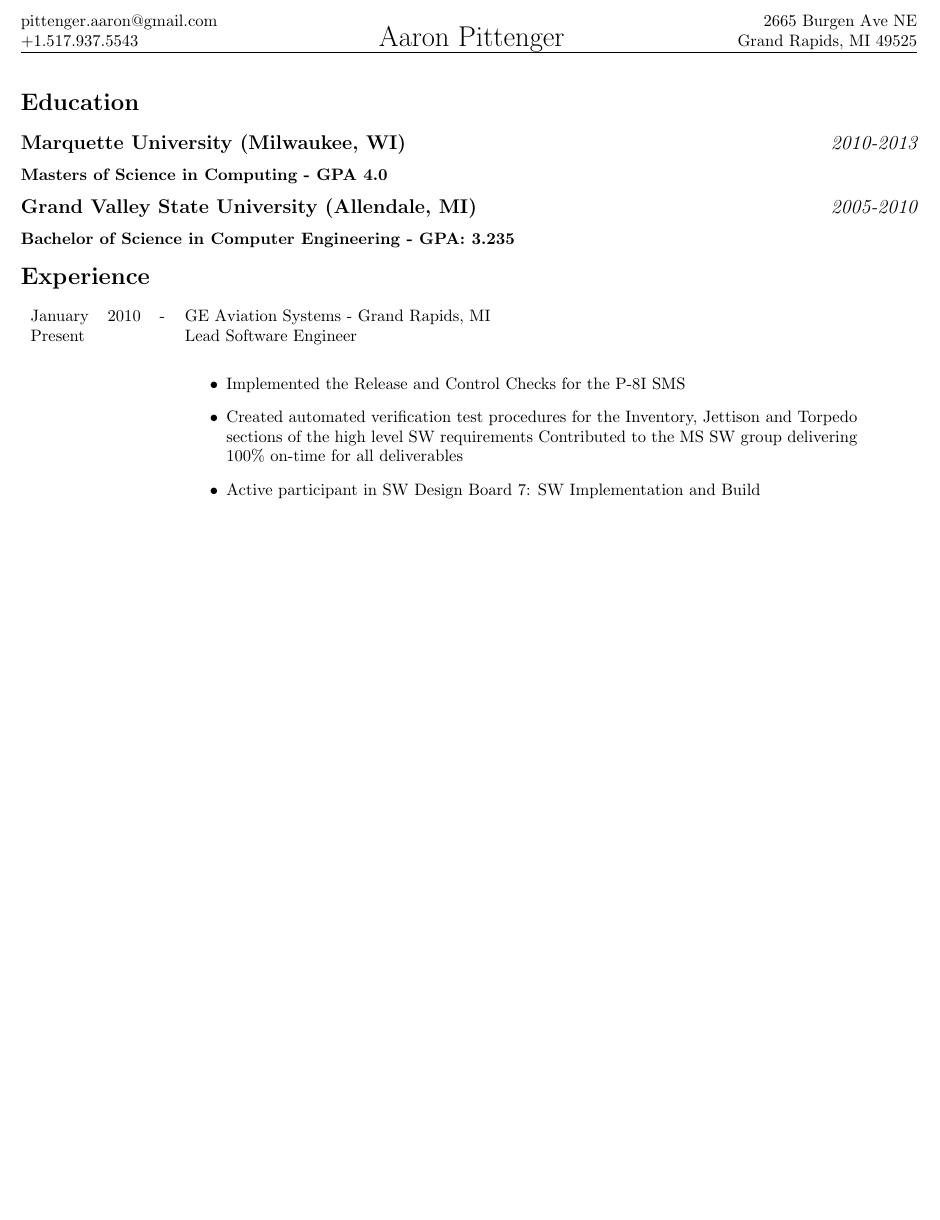
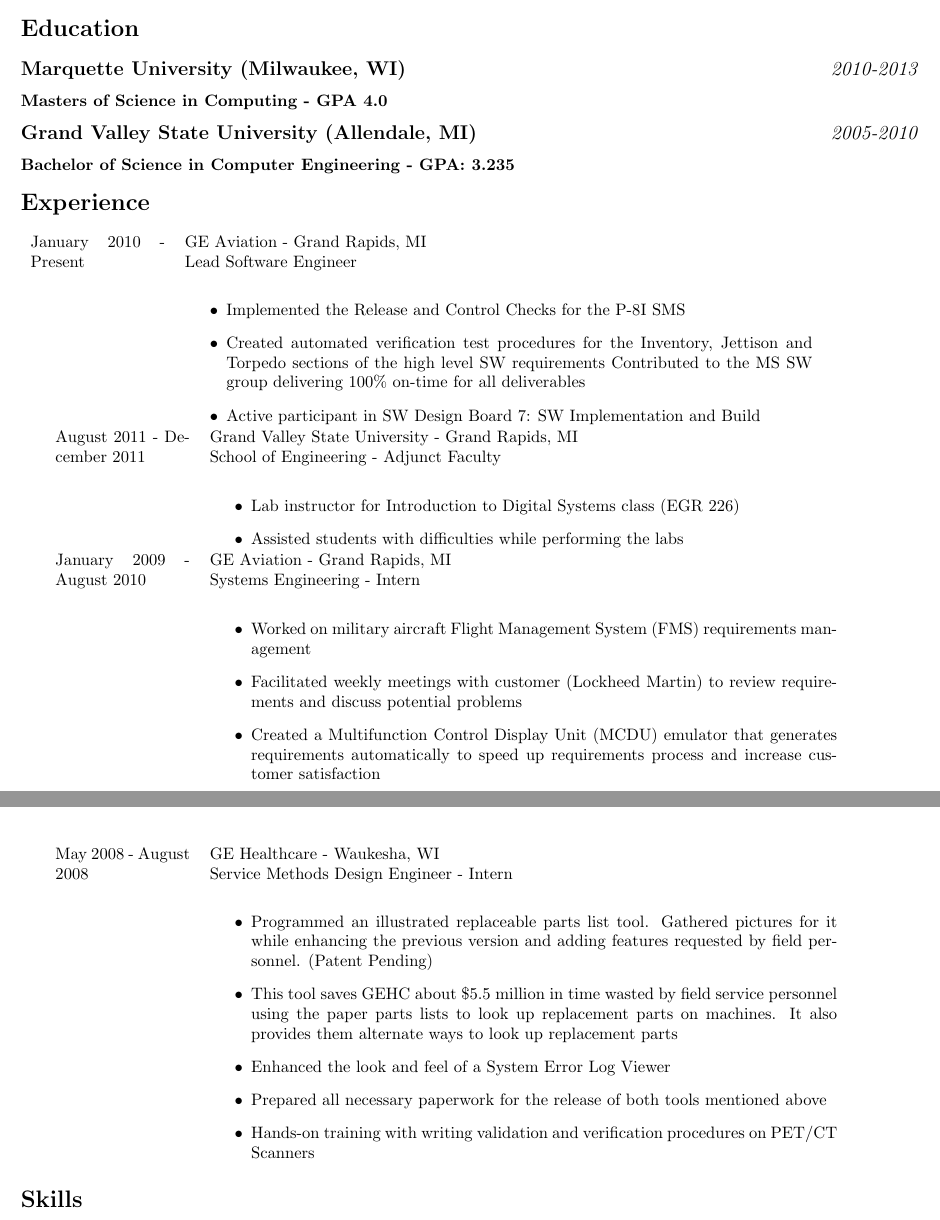
Before and after one commit to pittenga/resume, a LaTeX CV (resume.tex, which reads resume.cls): part of the page before the commit and two parts of pages 1 and 2 of 2 after it, the two joined at a grey line, cut at the place of the change, the shorter picture padded with empty space. Compiled offline with pdfLaTeX.

Commit message:
Finished up the experience section. Need to clean it up a bit still

```diff
--- a/resume.cls
+++ b/resume.cls
@@ -49,8 +49,8 @@
 }
 
 \newenvironment{experience}[3]
-    {\begin{tabular}{ p{0.15\textwidth} p{0.75\textwidth} }
-    #1 & \parbox[t]{0.75\textwidth}{#2 \\ #3} \\
+    {\begin{tabular}{ p{0.15\textwidth} p{0.70\textwidth} }
+    #1 & \parbox[t]{0.70\textwidth}{#2 \\ #3} \\
      & \begin{itemize} %\item{Item 2} \item{Item 3}
     }
     {
--- a/resume.tex
+++ b/resume.tex
@@ -18,12 +18,33 @@
   \resumesubsubsection{Bachelor of Science in Computer Engineering - GPA: 3.235}
 
   \resumesection{Experience}
-  \begin{experience}{January 2010 - Present}{GE Aviation Systems - Grand Rapids, MI}{Lead Software Engineer}
+  \begin{experience}{January 2010 - Present}{GE Aviation - Grand Rapids, MI}{Lead Software Engineer}
     \task{Implemented the Release and Control Checks for the P-8I SMS}
     \task{Created automated verification test procedures for the Inventory, Jettison and Torpedo sections of the high level SW requirements}{Contributed to the MS SW group delivering 100\% on-time for all deliverables}
     \task{Active participant in SW Design Board 7: SW Implementation and Build}
   \end{experience}
 
+  \begin{experience}{August 2011 - December 2011}{Grand Valley State University - Grand Rapids, MI}{School of Engineering - Adjunct Faculty}
+    \task{Lab instructor for Introduction to Digital Systems class (EGR 226)}
+    \task{Assisted students with difficulties while performing the labs}
+  \end{experience}
+
+  \begin{experience}{January 2009 - August 2010}{GE Aviation - Grand Rapids, MI}{Systems Engineering - Intern}
+    \task{Worked on military aircraft Flight Management System (FMS) requirements management}
+    \task{Facilitated weekly meetings with customer (Lockheed Martin) to review requirements and discuss potential problems}
+    \task{Created a Multifunction Control Display Unit (MCDU) emulator that generates requirements automatically to speed up requirements process and increase customer satisfaction}
+  \end{experience}
+
+  \begin{experience}{May 2008 - August 2008}{GE Healthcare - Waukesha, WI}{Service Methods Design Engineer - Intern}
+    \task{Programmed an illustrated replaceable parts list tool. Gathered pictures for it while enhancing the previous version and adding features requested by field personnel. (Patent Pending)}
+    \task{This tool saves GEHC about \$5.5 million in time wasted by field service personnel using the paper parts lists to look up replacement parts on machines. It also provides them alternate ways to look up replacement parts}
+    \task{Enhanced the look and feel of a System Error Log Viewer}
+    \task{Prepared all necessary paperwork for the release of both tools mentioned above}
+    \task{Hands-on training with writing validation and verification procedures on PET/CT Scanners}
+  \end{experience}
+
+  \resumesection{Skills}
+
 
 
 \end{document}
```
Also changed, not shown: resume.cls (11 more changed lines).
